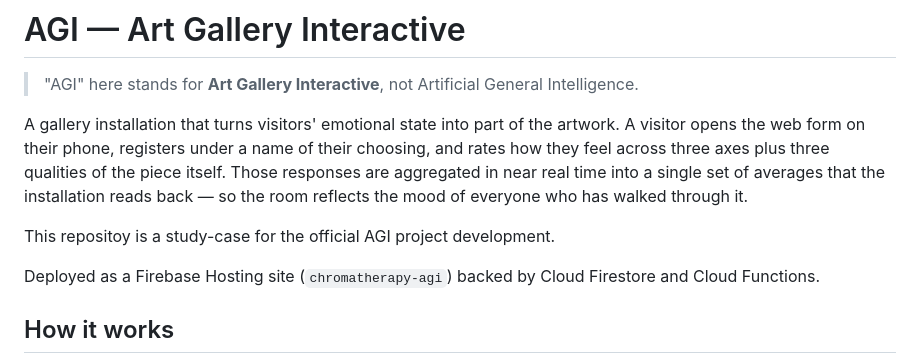
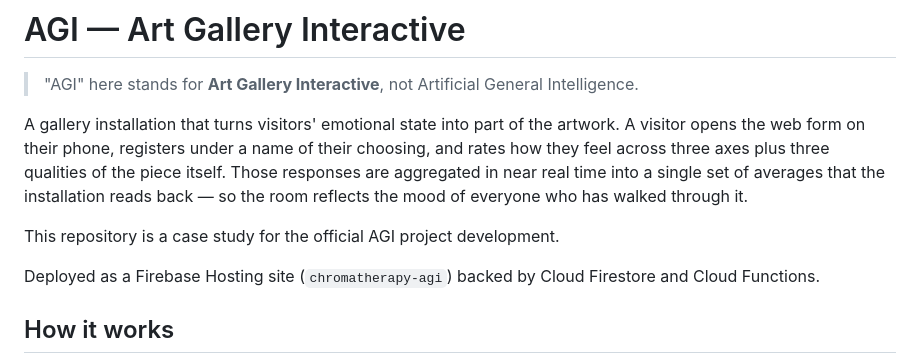
Before and after one commit to Vasmaster/AGI-v1, a Markdown page: README.md, the part around the change. Drawn GitHub-style.

```diff
--- a/README.md
+++ b/README.md
@@ -9,7 +9,7 @@ Those responses are aggregated in near real time into a single set of averages t
 the installation reads back — so the room reflects the mood of everyone who has
 walked through it.
 
-This repositoy is a study-case for the official AGI project development.
+This repository is a case study for the official AGI project development.
 
 Deployed as a Firebase Hosting site (`chromatherapy-agi`) backed by Cloud Firestore
 and Cloud Functions.
```
